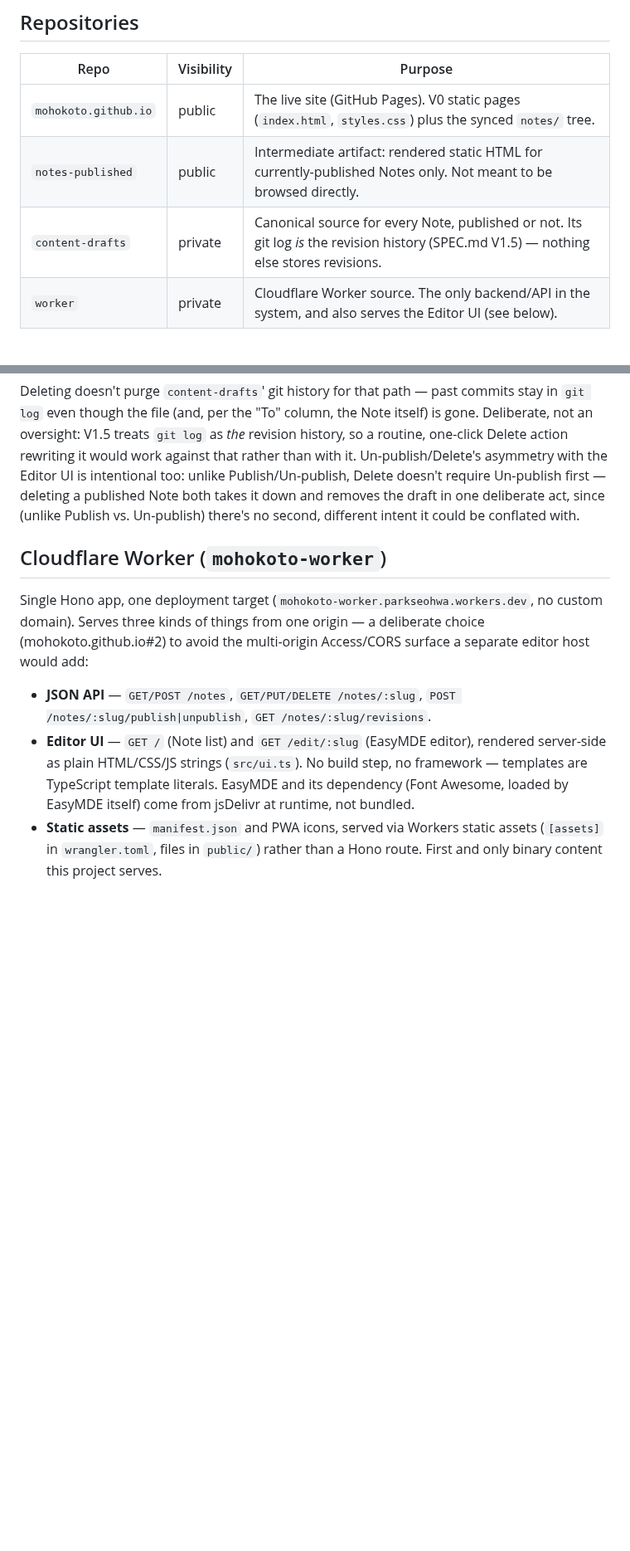
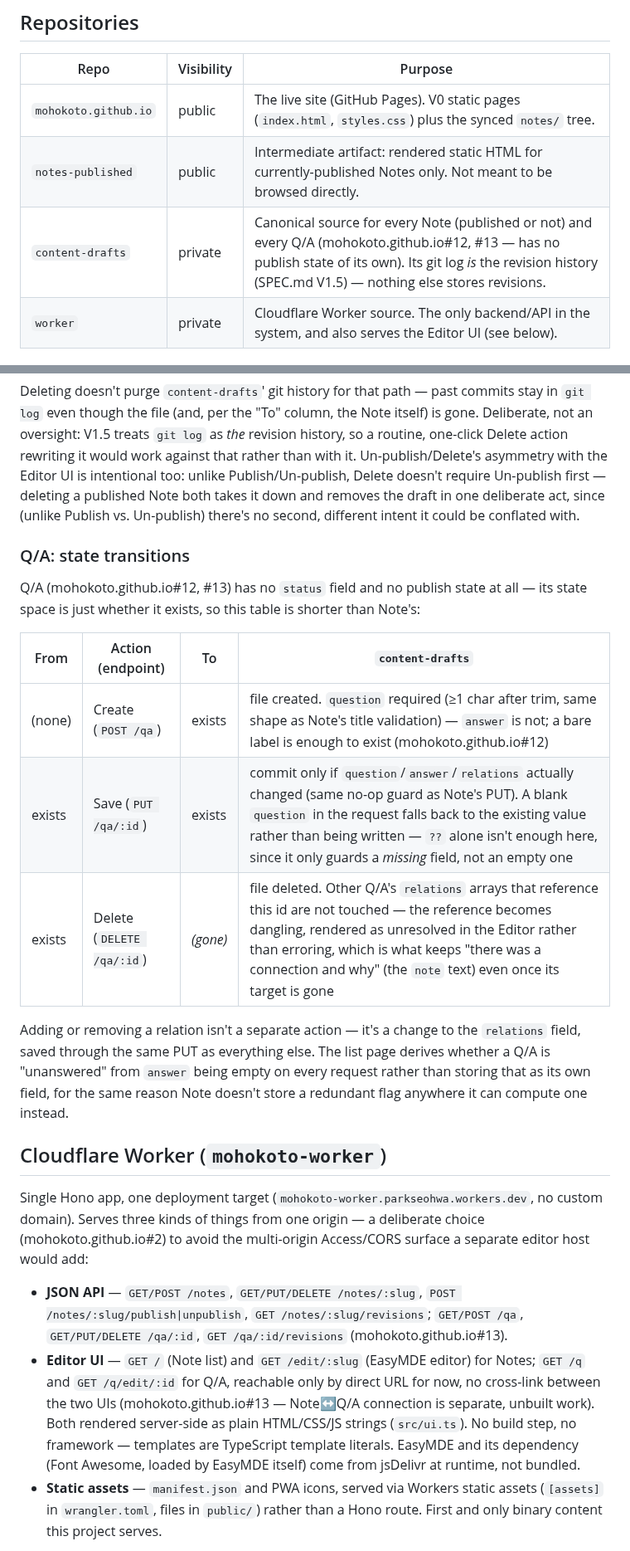
Before and after one commit to mohokoto/mohokoto.github.io, a Markdown page: ARCHITECTURE.md, 2 parts joined by grey strips. Shown at 83% size. Rendered like a GitHub page; blank space fills up the shorter version.

Commit message:
Document Q/A in ARCHITECTURE.md now that #13 is live-verified
Adds Q/A's JSON API and Editor UI routes to the Cloudflare Worker
section, its state transition table (shorter than Note's - no status
field, no publish state at all), and updates content-drafts' repo
description to cover both Note and Q/A instead of just Note.

Co-Authored-By: Claude Sonnet 5 <noreply@anthropic.com>

```diff
--- a/ARCHITECTURE.md
+++ b/ARCHITECTURE.md
@@ -65,7 +65,7 @@ workflow. No other backend, database, or hosting exists.
 |---|---|---|
 | `mohokoto.github.io` | public | The live site (GitHub Pages). V0 static pages (`index.html`, `styles.css`) plus the synced `notes/` tree. |
 | `notes-published` | public | Intermediate artifact: rendered static HTML for currently-published Notes only. Not meant to be browsed directly. |
-| `content-drafts` | private | Canonical source for every Note, published or not. Its git log *is* the revision history (SPEC.md V1.5) — nothing else stores revisions. |
+| `content-drafts` | private | Canonical source for every Note (published or not) and every Q/A (mohokoto.github.io#12, #13 — has no publish state of its own). Its git log *is* the revision history (SPEC.md V1.5) — nothing else stores revisions. |
 | `worker` | private | Cloudflare Worker source. The only backend/API in the system, and also serves the Editor UI (see below). |
 
 ## Data flow: Draft → Publish → Live
@@ -138,6 +138,25 @@ deleting a published Note both takes it down and removes the draft in
 one deliberate act, since (unlike Publish vs. Un-publish) there's no
 second, different intent it could be conflated with.
 
+### Q/A: state transitions
+
+Q/A (mohokoto.github.io#12, #13) has no `status` field and no publish
+state at all — its state space is just whether it exists, so this table
+is shorter than Note's:
+
+| From | Action (endpoint) | To | `content-drafts` |
+|---|---|---|---|
+| (none) | Create (`POST /qa`) | exists | file created. `question` required (≥1 char after trim, same shape as Note's title validation) — `answer` is not; a bare label is enough to exist (mohokoto.github.io#12) |
+| exists | Save (`PUT /qa/:id`) | exists | commit only if `question`/`answer`/`relations` actually changed (same no-op guard as Note's PUT). A blank `question` in the request falls back to the existing value rather than being written — `??` alone isn't enough here, since it only guards a *missing* field, not an empty one |
+| exists | Delete (`DELETE /qa/:id`) | *(gone)* | file deleted. Other Q/A's `relations` arrays that reference this id are not touched — the reference becomes dangling, rendered as unresolved in the Editor rather than erroring, which is what keeps "there was a connection and why" (the `note` text) even once its target is gone |
+
+Adding or removing a relation isn't a separate action — it's a change
+to the `relations` field, saved through the same PUT as everything
+else. The list page derives whether a Q/A is "unanswered" from `answer`
+being empty on every request rather than storing that as its own field,
+for the same reason Note doesn't store a redundant flag anywhere it can
+compute one instead.
+
 ## Cloudflare Worker (`mohokoto-worker`)
 
 Single Hono app, one deployment target
@@ -147,12 +166,17 @@ three kinds of things from one origin — a deliberate choice
 separate editor host would add:
 
 - **JSON API** — `GET/POST /notes`, `GET/PUT/DELETE /notes/:slug`,
-  `POST /notes/:slug/publish|unpublish`, `GET /notes/:slug/revisions`.
+  `POST /notes/:slug/publish|unpublish`, `GET /notes/:slug/revisions`;
+  `GET/POST /qa`, `GET/PUT/DELETE /qa/:id`, `GET /qa/:id/revisions`
+  (mohokoto.github.io#13).
 - **Editor UI** — `GET /` (Note list) and `GET /edit/:slug` (EasyMDE
-  editor), rendered server-side as plain HTML/CSS/JS strings (`src/ui.ts`).
-  No build step, no framework — templates are TypeScript template
-  literals. EasyMDE and its dependency (Font Awesome, loaded by EasyMDE
-  itself) come from jsDelivr at runtime, not bundled.
+  editor) for Notes; `GET /q` and `GET /q/edit/:id` for Q/A, reachable
+  only by direct URL for now, no cross-link between the two UIs
+  (mohokoto.github.io#13 — Note↔Q/A connection is separate, unbuilt
+  work). Both rendered server-side as plain HTML/CSS/JS strings
+  (`src/ui.ts`). No build step, no framework — templates are TypeScript
+  template literals. EasyMDE and its dependency (Font Awesome, loaded by
+  EasyMDE itself) come from jsDelivr at runtime, not bundled.
 - **Static assets** — `manifest.json` and PWA icons, served via
   Workers static assets (`[assets]` in `wrangler.toml`, files in
   `public/`) rather than a Hono route. First and only binary content
```
